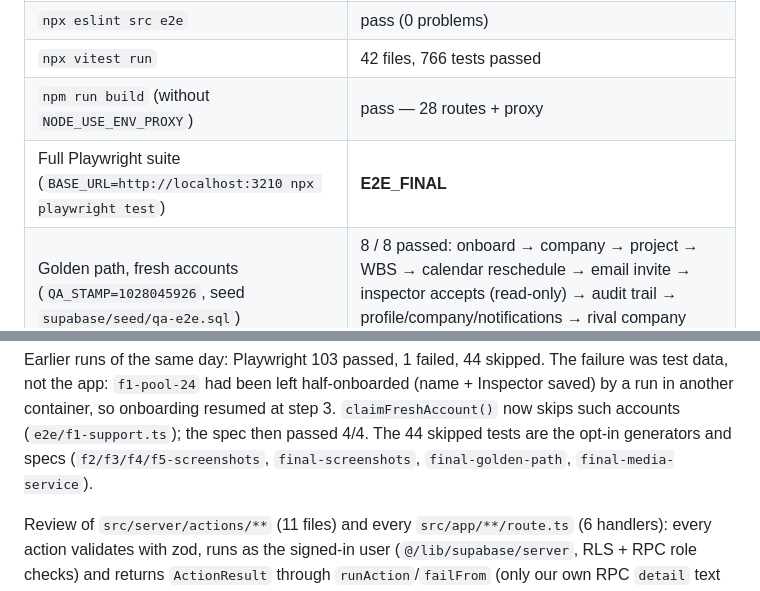
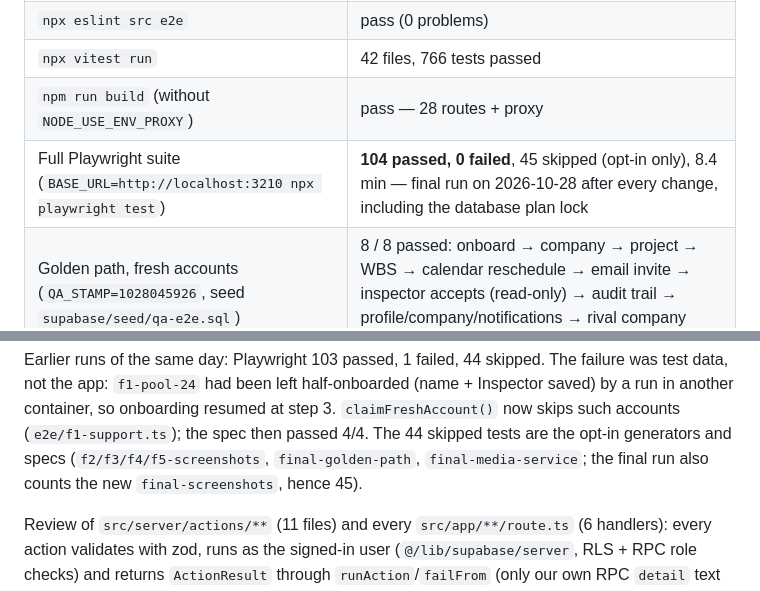
Before and after one commit to Prannsss/CivPMS, a Markdown page: docs/HANDOFF.md, 2 parts joined by grey strips. Drawn GitHub-style.

Commit message:
docs(handoff): Phases 0–1 verified — final numbers, known issues, owner actions
Co-Authored-By: Claude Opus 5.5 <noreply@anthropic.com>
Claude-Session: https://claude.ai/code/session_01DGeuhvciUu1fM9mH6rpkC6

```diff
--- a/docs/HANDOFF.md
+++ b/docs/HANDOFF.md
@@ -29,7 +29,7 @@ pitfalls live in `CLAUDE.md` → "Known pitfalls" — read them before working.
 | `npx eslint src e2e` | pass (0 problems) |
 | `npx vitest run` | 42 files, 766 tests passed |
 | `npm run build` (without `NODE_USE_ENV_PROXY`) | pass — 28 routes + proxy |
-| Full Playwright suite (`BASE_URL=http://localhost:3210 npx playwright test`) | __E2E_FINAL__ |
+| Full Playwright suite (`BASE_URL=http://localhost:3210 npx playwright test`) | **104 passed, 0 failed**, 45 skipped (opt-in only), 8.4 min — final run on 2026-10-28 after every change, including the database plan lock |
 | Golden path, fresh accounts (`QA_STAMP=1028045926`, seed `supabase/seed/qa-e2e.sql`) | 8 / 8 passed: onboard → company → project → WBS → calendar reschedule → email invite → inspector accepts (read-only) → audit trail → profile/company/notifications → rival company sees nothing (UI + database) |
 | Media service spec, local `civpms-media` (build of `9cdcc5c`) + Redis | `QA_MEDIA_EXPECT=service` passed (upload through the service, 256×256 WebP); `QA_MEDIA_EXPECT=fallback` passed (service stopped → browser resize + direct Storage upload) |
 | `supabase/tests/11_plan_lock.sql` on the live DB (rolled back) | all assertions passed; Supabase advisors after the migration: no new findings |
@@ -40,7 +40,8 @@ Earlier runs of the same day: Playwright 103 passed, 1 failed, 44 skipped. The f
 data, not the app: `f1-pool-24` had been left half-onboarded (name + Inspector saved) by a run in
 another container, so onboarding resumed at step 3. `claimFreshAccount()` now skips such accounts
 (`e2e/f1-support.ts`); the spec then passed 4/4. The 44 skipped tests are the opt-in generators and
-specs (`f2/f3/f4/f5-screenshots`, `final-screenshots`, `final-golden-path`, `final-media-service`).
+specs (`f2/f3/f4/f5-screenshots`, `final-golden-path`, `final-media-service`; the final run also
+counts the new `final-screenshots`, hence 45).
 
 Review of `src/server/actions/**` (11 files) and every `src/app/**/route.ts` (6 handlers): every
 action validates with zod, runs as the signed-in user (`@/lib/supabase/server`, RLS + RPC role
```
